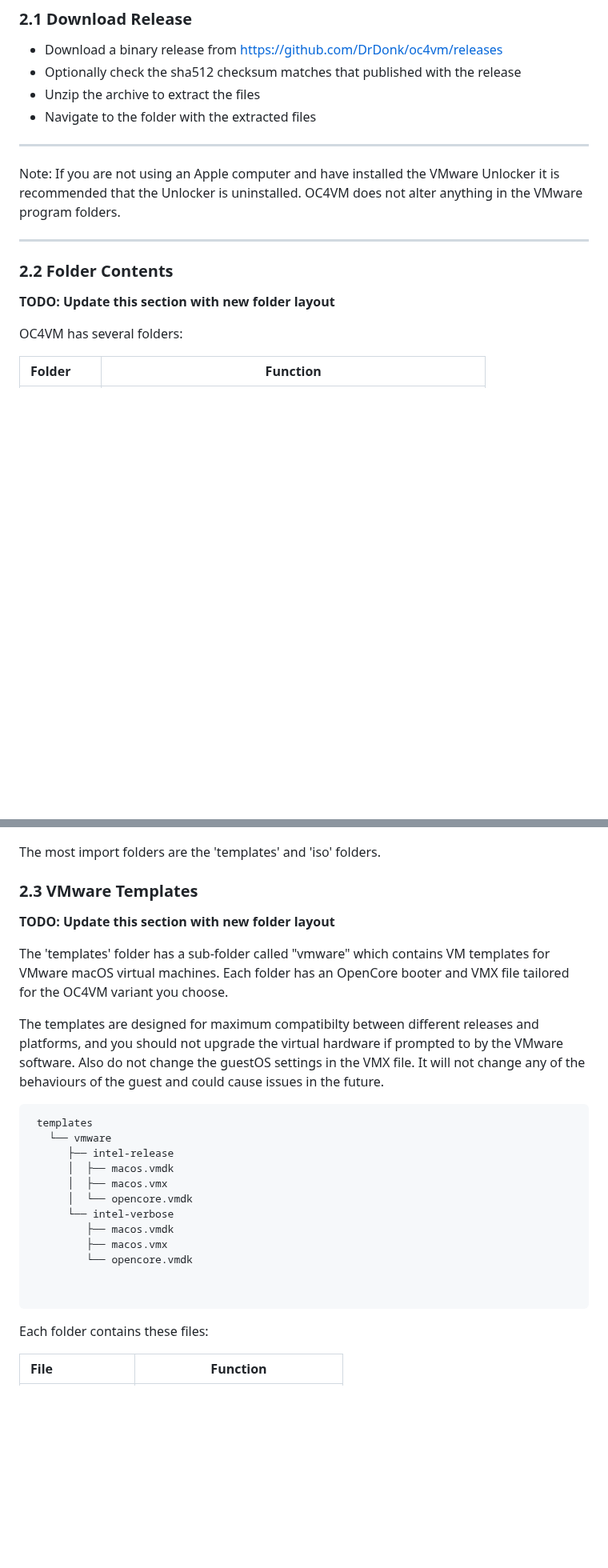
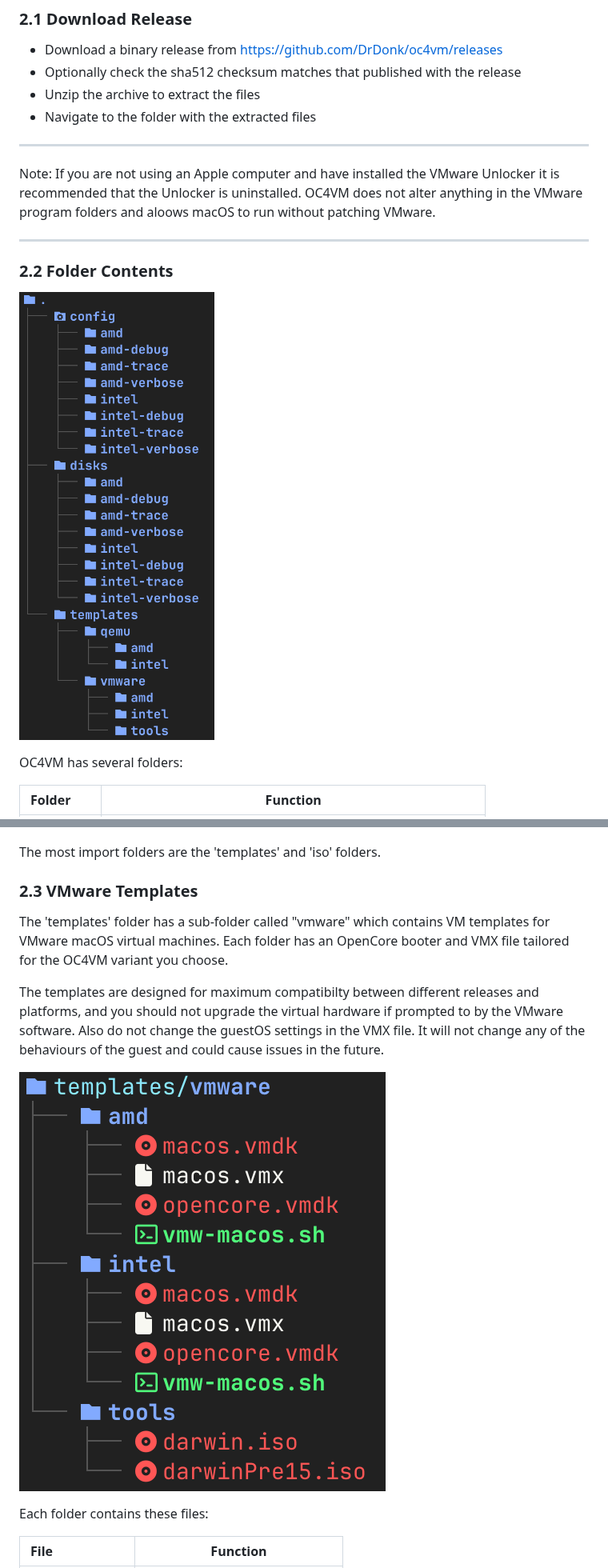
Before and after one commit to DrDonk/OC4VM, a Markdown page: readme.md, 2 parts joined by grey strips. Shown at 80% size. GitHub-like rendering; pictures changed too: assets/folders.png (added), assets/vmware.png (added); blank space fills up the shorter version.

Commit message:
WIP for readme

````diff
--- a/readme.md
+++ b/readme.md
@@ -44,11 +45,13 @@ using:
 ***
 Note:
 If you are not using an Apple computer and have installed the VMware Unlocker it is recommended that the Unlocker is
-uninstalled. OC4VM does not alter anything in the VMware program folders.
+uninstalled. OC4VM does not alter anything in the VMware program folders and aloows macOS to run without patching
+VMware.
 ***
 
 ### 2.2 Folder Contents
-**TODO: Update this section with new folder layout**
+
+![Folders](./assets/folders.png)
 
 OC4VM has several folders:
 
@@ -62,7 +65,6 @@ OC4VM has several folders:
 The most import folders are the 'templates' and 'iso' folders.
 
 ### 2.3 VMware Templates
-**TODO: Update this section with new folder layout**
 
 The 'templates' folder has a sub-folder called "vmware" which contains VM templates for VMware macOS virtual machines.
 Each folder has an OpenCore booter and VMX file tailored for the OC4VM variant you choose.
@@ -71,20 +73,8 @@ The templates are designed for maximum compatibilty between different releases a
 upgrade the virtual hardware if prompted to by the VMware software. Also do not change the guestOS settings in the
 VMX file. It will not change any of the behaviours of the guest and could cause issues in the future.
 
-```
- templates
-   └── vmware
-      ├── intel-release
-      │  ├── macos.vmdk
-      │  ├── macos.vmx
-      │  └── opencore.vmdk
-      └── intel-verbose
-         ├── macos.vmdk
-         ├── macos.vmx
-         └── opencore.vmdk
+![VMware](./assets/vmware.png)
 
-
-```
 Each folder contains these files:
 
 | File          | Function                        |
````
Also changed, not shown: other parts of readme.md (+5 -4 lines).
